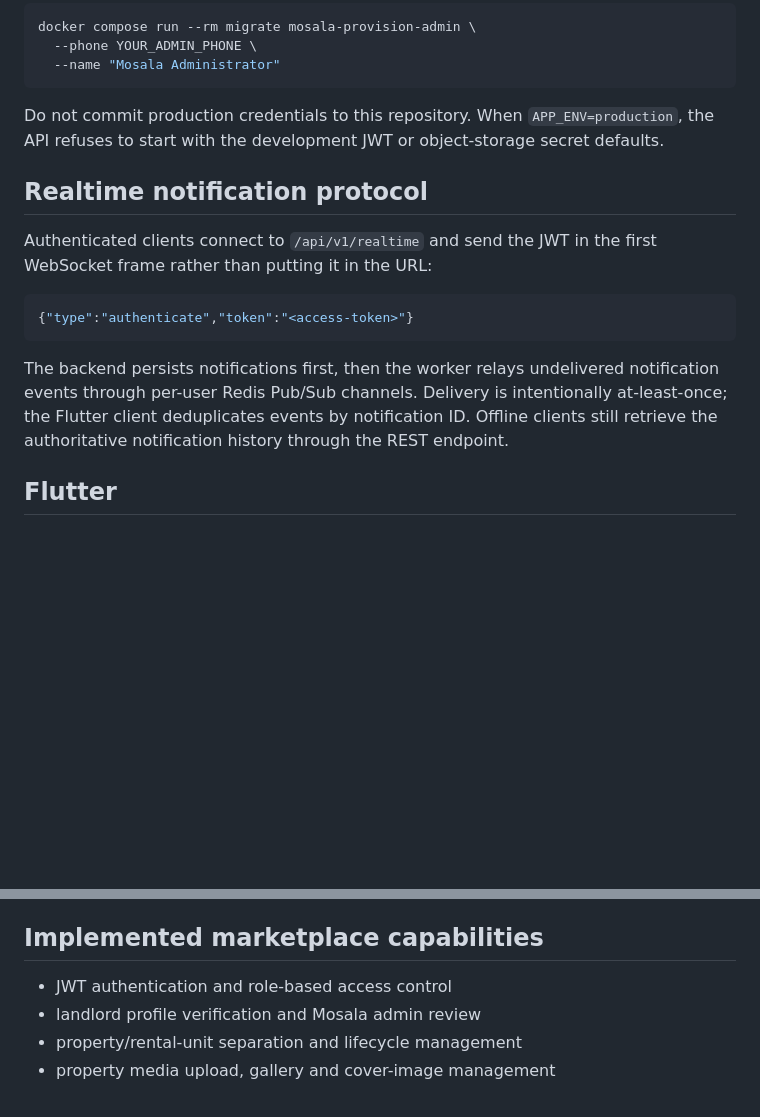
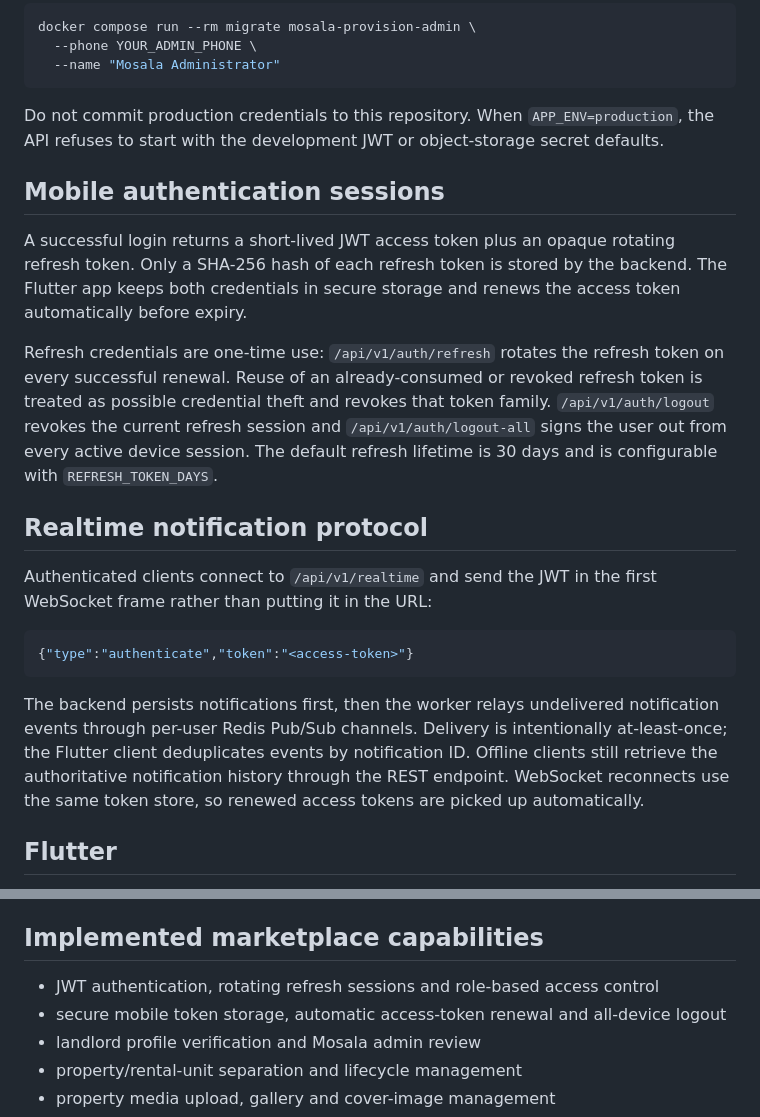
Before and after one commit to ithute-stak/rental-property, a Markdown page: README.md, 2 parts joined by grey strips. Drawn GitHub-style; blank space fills up the shorter version.

Commit message:
docs: describe rotating mobile sessions

````diff
--- a/README.md
+++ b/README.md
@@ -67,6 +67,12 @@ docker compose run --rm migrate mosala-provision-admin \
 
 Do not commit production credentials to this repository. When `APP_ENV=production`, the API refuses to start with the development JWT or object-storage secret defaults.
 
+## Mobile authentication sessions
+
+A successful login returns a short-lived JWT access token plus an opaque rotating refresh token. Only a SHA-256 hash of each refresh token is stored by the backend. The Flutter app keeps both credentials in secure storage and renews the access token automatically before expiry.
+
+Refresh credentials are one-time use: `/api/v1/auth/refresh` rotates the refresh token on every successful renewal. Reuse of an already-consumed or revoked refresh token is treated as possible credential theft and revokes that token family. `/api/v1/auth/logout` revokes the current refresh session and `/api/v1/auth/logout-all` signs the user out from every active device session. The default refresh lifetime is 30 days and is configurable with `REFRESH_TOKEN_DAYS`.
+
 ## Realtime notification protocol
 
 Authenticated clients connect to `/api/v1/realtime` and send the JWT in the first WebSocket frame rather than putting it in the URL:
@@ -75,7 +81,7 @@ Authenticated clients connect to `/api/v1/realtime` and send the JWT in the firs
 {"type":"authenticate","token":"<access-token>"}
 ```
 
-The backend persists notifications first, then the worker relays undelivered notification events through per-user Redis Pub/Sub channels. Delivery is intentionally at-least-once; the Flutter client deduplicates events by notification ID. Offline clients still retrieve the authoritative notification history through the REST endpoint.
+The backend persists notifications first, then the worker relays undelivered notification events through per-user Redis Pub/Sub channels. Delivery is intentionally at-least-once; the Flutter client deduplicates events by notification ID. Offline clients still retrieve the authoritative notification history through the REST endpoint. WebSocket reconnects use the same token store, so renewed access tokens are picked up automatically.
 
 ## Flutter
 
@@ -118,7 +124,8 @@ The complete VPS, TLS, update, backup, restore and rollback procedure is in `doc
 
 ## Implemented marketplace capabilities
 
-- JWT authentication and role-based access control
+- JWT authentication, rotating refresh sessions and role-based access control
+- secure mobile token storage, automatic access-token renewal and all-device logout
 - landlord profile verification and Mosala admin review
 - property/rental-unit separation and lifecycle management
 - property media upload, gallery and cover-image management
````
